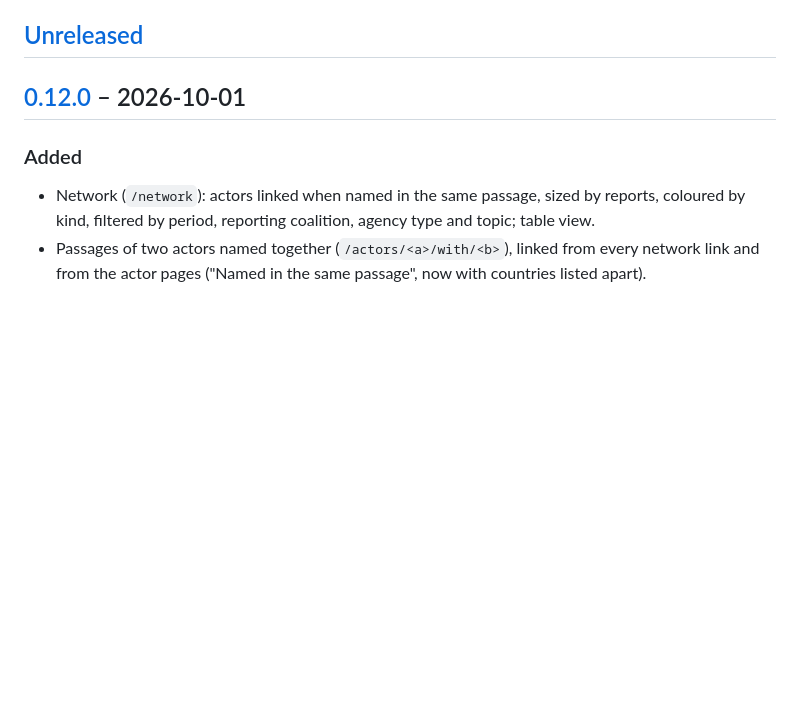
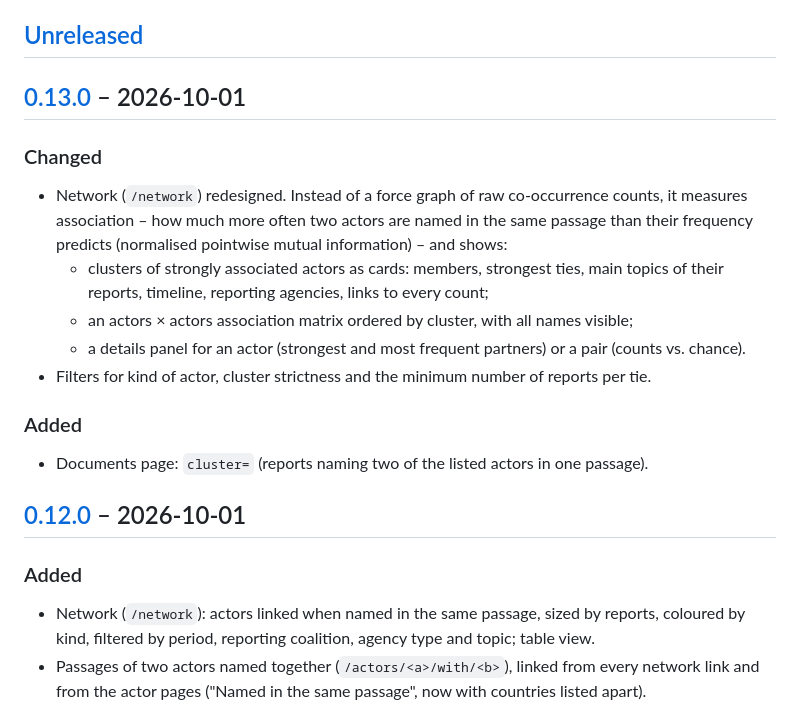
Before and after one commit to iiogurt/Rozvedka, a Markdown page: CHANGELOG.md, the part around one of its changes. Rendered like a GitHub page; blank space fills up the shorter version.

```diff
--- a/CHANGELOG.md
+++ b/CHANGELOG.md
@@ -26,6 +26,21 @@ From 0.9.1 on, the significance of a change decides which part of `MAJOR.MINOR.P
   sets the version; merge, then tag the merge commit `v<version>`.
 
 ## [Unreleased]
+
+## [0.13.0] – 2026-10-01
+
+### Changed
+- Network (`/network`) redesigned. Instead of a force graph of raw co-occurrence counts, it measures association –
+  how much more often two actors are named in the same passage than their frequency predicts (normalised pointwise
+  mutual information) – and shows:
+  - clusters of strongly associated actors as cards: members, strongest ties, main topics of their reports,
+    timeline, reporting agencies, links to every count;
+  - an actors × actors association matrix ordered by cluster, with all names visible;
+  - a details panel for an actor (strongest and most frequent partners) or a pair (counts vs. chance).
+- Filters for kind of actor, cluster strictness and the minimum number of reports per tie.
+
+### Added
+- Documents page: `cluster=` (reports naming two of the listed actors in one passage).
 
 ## [0.12.0] – 2026-10-01
 
```
Also changed, not shown: other parts of CHANGELOG.md (+2 -1 lines), README.md (+14 -6 lines), docs/images/network.png, 9 other files.
